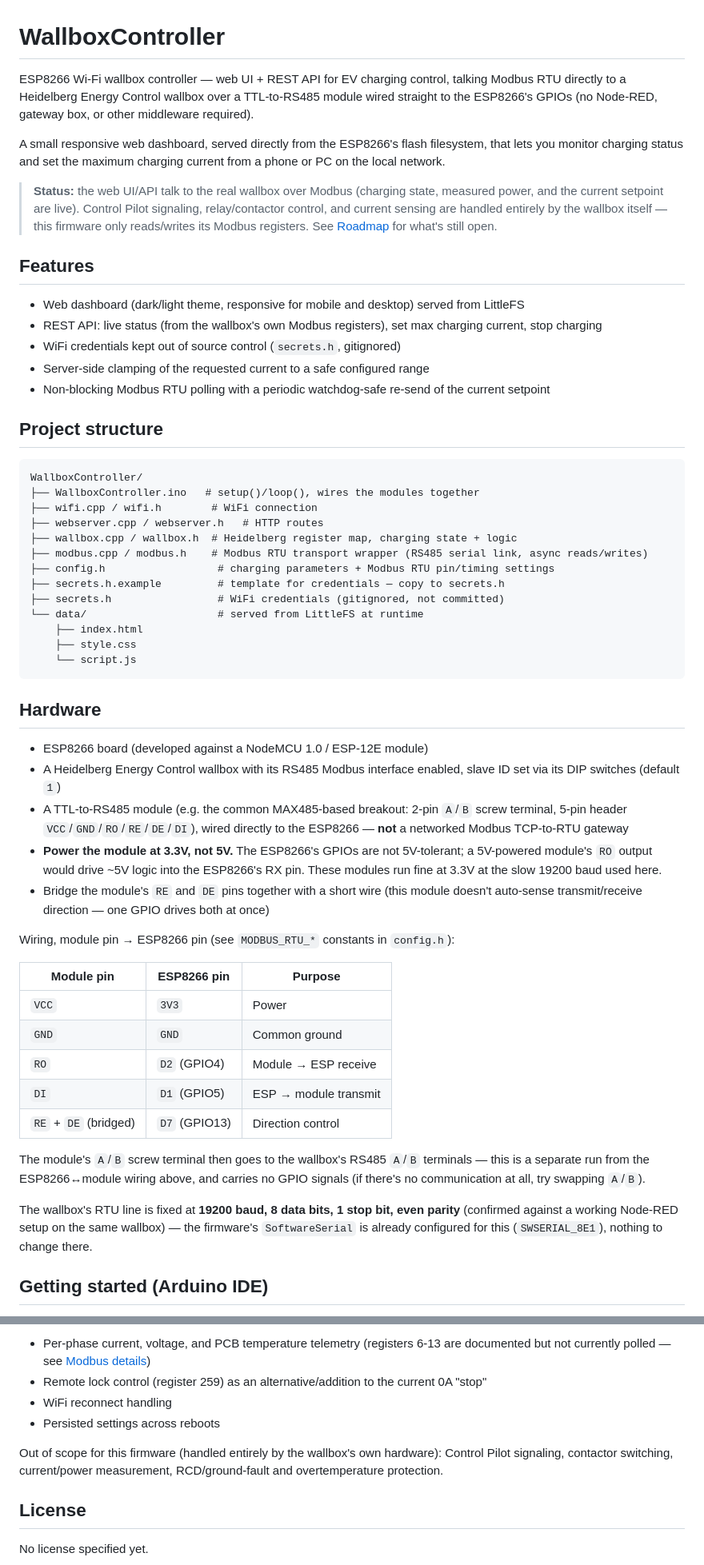
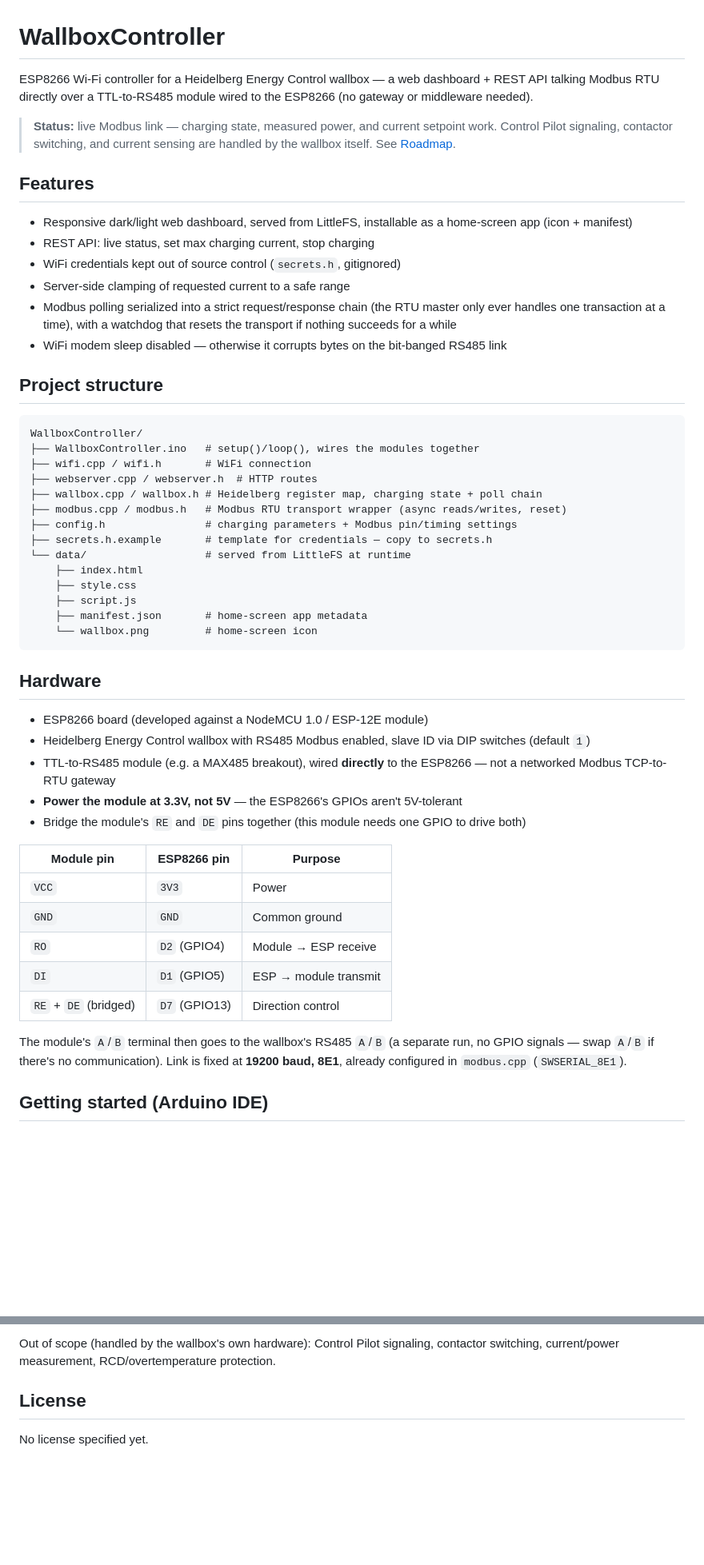
Before and after one commit to bastiaschaib/WallboxController, a Markdown page: README.md, 2 parts joined by grey strips. Shown at 80% size. Rendered like a GitHub page; blank space fills up the shorter version.

````diff
--- a/README.md
+++ b/README.md
@@ -1,46 +1,44 @@
 # WallboxController
 
-ESP8266 Wi-Fi wallbox controller — web UI + REST API for EV charging control, talking Modbus RTU directly to a Heidelberg Energy Control wallbox over a TTL-to-RS485 module wired straight to the ESP8266's GPIOs (no Node-RED, gateway box, or other middleware required).
+ESP8266 Wi-Fi controller for a Heidelberg Energy Control wallbox — a web dashboard + REST API talking Modbus RTU directly over a TTL-to-RS485 module wired to the ESP8266 (no gateway or middleware needed).
 
-A small responsive web dashboard, served directly from the ESP8266's flash filesystem, that lets you monitor charging status and set the maximum charging current from a phone or PC on the local network.
-
-> **Status:** the web UI/API talk to the real wallbox over Modbus (charging state, measured power, and the current setpoint are live). Control Pilot signaling, relay/contactor control, and current sensing are handled entirely by the wallbox itself — this firmware only reads/writes its Modbus registers. See [Roadmap](#roadmap) for what's still open.
+> **Status:** live Modbus link — charging state, measured power, and current setpoint work. Control Pilot signaling, contactor switching, and current sensing are handled by the wallbox itself. See [Roadmap](#roadmap).
 
 ## Features
 
-- Web dashboard (dark/light theme, responsive for mobile and desktop) served from LittleFS
-- REST API: live status (from the wallbox's own Modbus registers), set max charging current, stop charging
+- Responsive dark/light web dashboard, served from LittleFS, installable as a home-screen app (icon + manifest)
+- REST API: live status, set max charging current, stop charging
 - WiFi credentials kept out of source control (`secrets.h`, gitignored)
-- Server-side clamping of the requested current to a safe configured range
-- Non-blocking Modbus RTU polling with a periodic watchdog-safe re-send of the current setpoint
+- Server-side clamping of requested current to a safe range
+- Modbus polling serialized into a strict request/response chain (the RTU master only ever handles one transaction at a time), with a watchdog that resets the transport if nothing succeeds for a while
+- WiFi modem sleep disabled — otherwise it corrupts bytes on the bit-banged RS485 link
 
 ## Project structure
 
 ```
 WallboxController/
 ├── WallboxController.ino   # setup()/loop(), wires the modules together
-├── wifi.cpp / wifi.h        # WiFi connection
-├── webserver.cpp / webserver.h   # HTTP routes
-├── wallbox.cpp / wallbox.h  # Heidelberg register map, charging state + logic
-├── modbus.cpp / modbus.h    # Modbus RTU transport wrapper (RS485 serial link, async reads/writes)
-├── config.h                  # charging parameters + Modbus RTU pin/timing settings
-├── secrets.h.example         # template for credentials — copy to secrets.h
-├── secrets.h                 # WiFi credentials (gitignored, not committed)
-└── data/                     # served from LittleFS at runtime
+├── wifi.cpp / wifi.h       # WiFi connection
+├── webserver.cpp / webserver.h  # HTTP routes
+├── wallbox.cpp / wallbox.h # Heidelberg register map, charging state + poll chain
+├── modbus.cpp / modbus.h   # Modbus RTU transport wrapper (async reads/writes, reset)
+├── config.h                # charging parameters + Modbus pin/timing settings
+├── secrets.h.example       # template for credentials — copy to secrets.h
+└── data/                   # served from LittleFS at runtime
     ├── index.html
     ├── style.css
-    └── script.js
+    ├── script.js
+    ├── manifest.json       # home-screen app metadata
+    └── wallbox.png         # home-screen icon
 ```
 
 ## Hardware
 
 - ESP8266 board (developed against a NodeMCU 1.0 / ESP-12E module)
-- A Heidelberg Energy Control wallbox with its RS485 Modbus interface enabled, slave ID set via its DIP switches (default `1`)
-- A TTL-to-RS485 module (e.g. the common MAX485-based breakout: 2-pin `A`/`B` screw terminal, 5-pin header `VCC`/`GND`/`RO`/`RE`/`DE`/`DI`), wired directly to the ESP8266 — **not** a networked Modbus TCP-to-RTU gateway
-- **Power the module at 3.3V, not 5V.** The ESP8266's GPIOs are not 5V-tolerant; a 5V-powered module's `RO` output would drive ~5V logic into the ESP8266's RX pin. These modules run fine at 3.3V at the slow 19200 baud used here.
-- Bridge the module's `RE` and `DE` pins together with a short wire (this module doesn't auto-sense transmit/receive direction — one GPIO drives both at once)
-
-Wiring, module pin → ESP8266 pin (see `MODBUS_RTU_*` constants in `config.h`):
+- Heidelberg Energy Control wallbox with RS485 Modbus enabled, slave ID via DIP switches (default `1`)
+- TTL-to-RS485 module (e.g. a MAX485 breakout), wired **directly** to the ESP8266 — not a networked Modbus TCP-to-RTU gateway
+- **Power the module at 3.3V, not 5V** — the ESP8266's GPIOs aren't 5V-tolerant
+- Bridge the module's `RE` and `DE` pins together (this module needs one GPIO to drive both)
 
 | Module pin | ESP8266 pin | Purpose |
 |---|---|---|
@@ -50,9 +48,7 @@ Wiring, module pin → ESP8266 pin (see `MODBUS_RTU_*` constants in `config.h`):
 | `DI` | `D1` (GPIO5) | ESP → module transmit |
 | `RE` + `DE` (bridged) | `D7` (GPIO13) | Direction control |
 
-The module's `A`/`B` screw terminal then goes to the wallbox's RS485 `A`/`B` terminals — this is a separate run from the ESP8266↔module wiring above, and carries no GPIO signals (if there's no communication at all, try swapping `A`/`B`).
-
-The wallbox's RTU line is fixed at **19200 baud, 8 data bits, 1 stop bit, even parity** (confirmed against a working Node-RED setup on the same wallbox) — the firmware's `SoftwareSerial` is already configured for this (`SWSERIAL_8E1`), nothing to change there.
+The module's `A`/`B` terminal then goes to the wallbox's RS485 `A`/`B` (a separate run, no GPIO signals — swap `A`/`B` if there's no communication). Link is fixed at **19200 baud, 8E1**, already configured in `modbus.cpp` (`SWSERIAL_8E1`).
 
 ## Getting started (Arduino IDE)
 
@@ -100,10 +90,5 @@ Not yet implemented:
 
-- Per-phase current, voltage, and PCB temperature telemetry (registers 6-13 are documented but not currently polled — see [Modbus details](#modbus-details))
-- Remote lock control (register 259) as an alternative/addition to the current 0A "stop"
-- WiFi reconnect handling
-- Persisted settings across reboots
-
-Out of scope for this firmware (handled entirely by the wallbox's own hardware): Control Pilot signaling, contactor switching, current/power measurement, RCD/ground-fault and overtemperature protection.
+Out of scope (handled by the wallbox's own hardware): Control Pilot signaling, contactor switching, current/power measurement, RCD/overtemperature protection.
 
 ## License
 
````
Also changed, not shown: other parts of README.md (+18 -24 lines).
